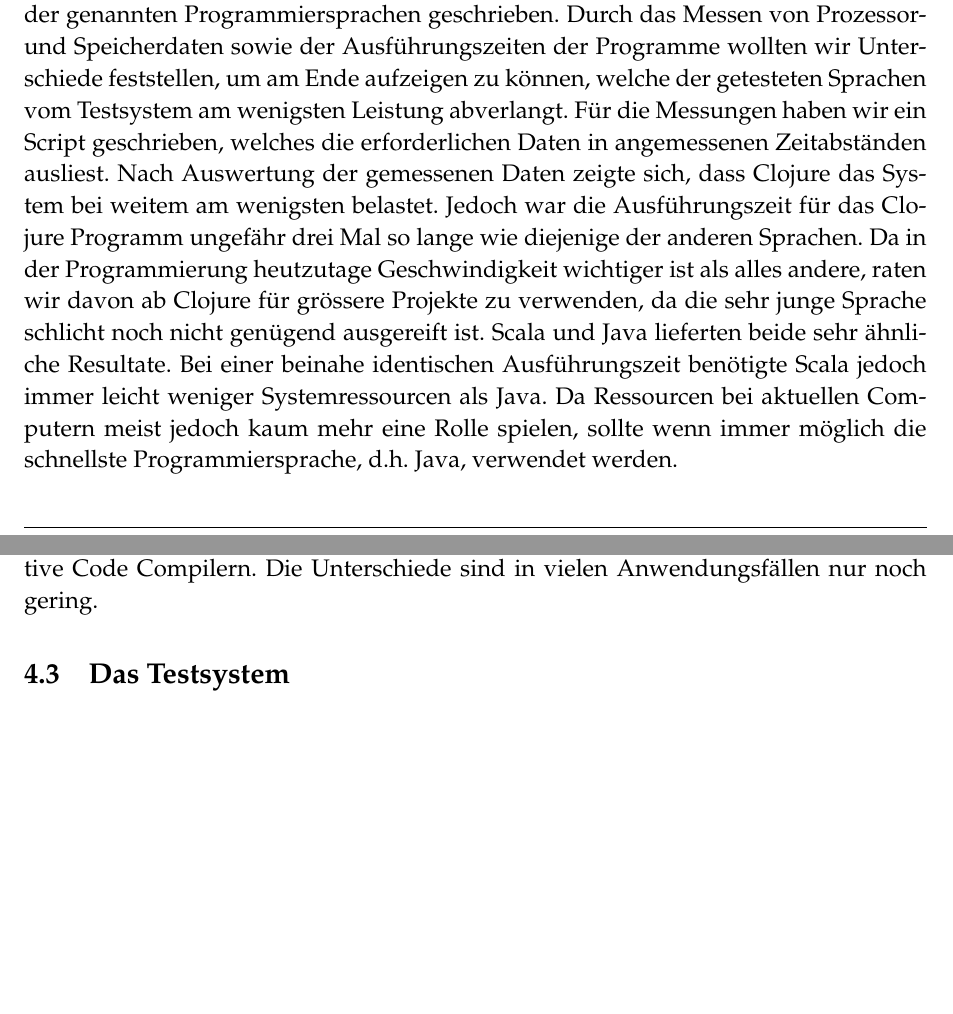
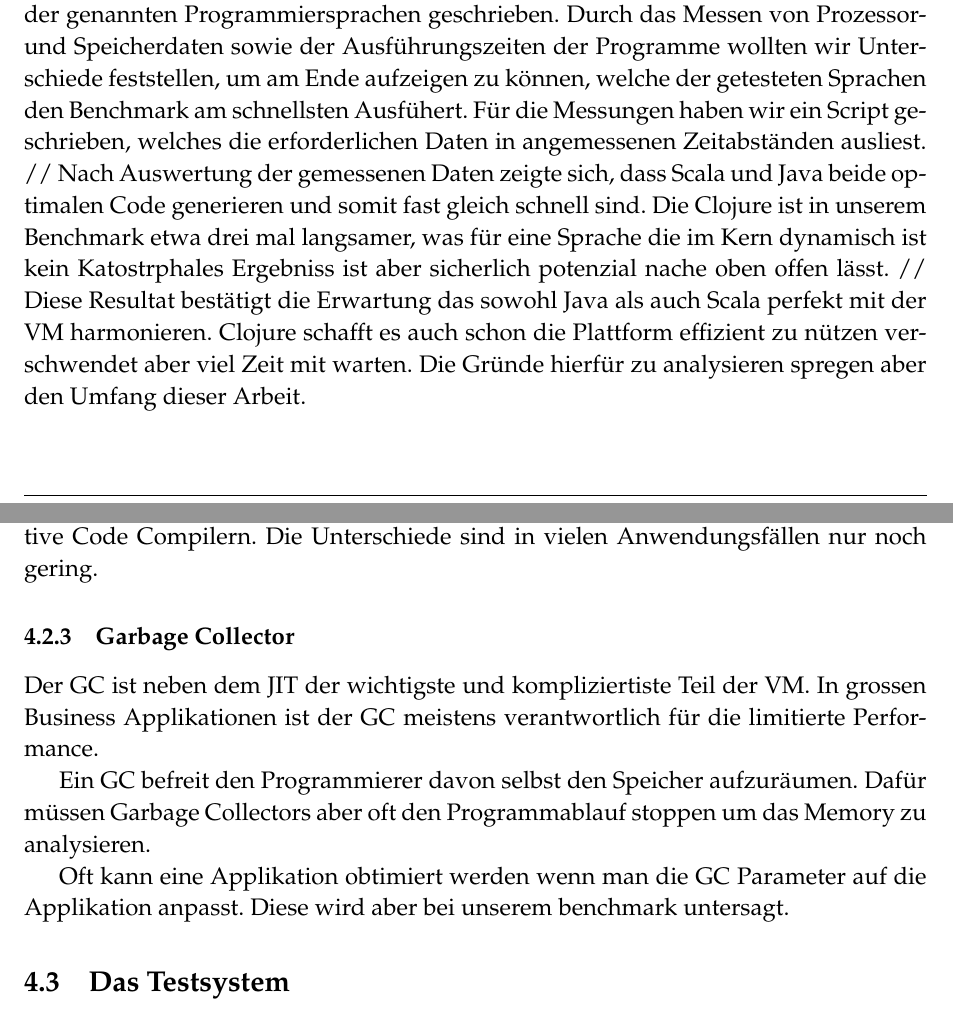
Before and after one commit to nickik/IDPA-Programmiersprachen-Benchmarken, a LaTeX document (maindoku/main.tex): two parts of pages 4 and 8 of 39, joined at a grey line, cut so that both start at the same text, the shorter picture padded with empty space. Compiled offline with pdfLaTeX.

Commit message:
code pass 2

```diff
--- a/maindoku/main.tex
+++ b/maindoku/main.tex
@@ -90,18 +115,44 @@ Am gewählten Thema interessiert uns beide in erster Linie ob tatsächlich Perfo
 
 \section{Abstract}
-Wir haben uns entschieden für unsere Maturaarbeit die Programmiersprachen Java, Clojure und Scala zu vergleichen. Wir haben dazu ein identisches Programm in jeder der genannten Programmiersprachen geschrieben. Durch das Messen von Prozessor- und Speicherdaten sowie der Ausführungszeiten der Programme wollten wir Unterschiede feststellen, um am Ende aufzeigen zu können, welche der getesteten Sprachen vom Testsystem am wenigsten Leistung abverlangt. Für die Messungen haben wir ein Script geschrieben, welches die erforderlichen Daten in angemessenen Zeitabständen ausliest. Nach Auswertung der gemessenen Daten zeigte sich, dass Clojure das System bei weitem am wenigsten belastet. Jedoch war die Ausführungszeit für das Clojure Programm ungefähr drei Mal so lange wie diejenige der anderen Sprachen. Da in der Programmierung heutzutage Geschwindigkeit wichtiger ist als alles andere, raten wir davon ab Clojure für grössere Projekte zu verwenden, da die sehr junge Sprache schlicht noch nicht genügend ausgereift ist. Scala und Java lieferten beide sehr ähnliche Resultate. Bei einer beinahe identischen Ausführungszeit benötigte Scala jedoch immer leicht weniger Systemressourcen als Java. Da Ressourcen bei aktuellen Computern meist jedoch kaum mehr eine Rolle spielen, sollte wenn immer möglich die schnellste Programmiersprache, d.h. Java, verwendet werden.
+Wir haben uns entschieden für unsere Maturaarbeit die
+Programmiersprachen Java, Clojure und Scala zu vergleichen. Wir haben
+dazu ein identisches Programm in jeder der genannten
+Programmiersprachen geschrieben. Durch das Messen von Prozessor- und
+Speicherdaten sowie der Ausführungszeiten der Programme wollten wir
+Unterschiede feststellen, um am Ende aufzeigen zu können, welche der
+getesteten Sprachen den Benchmark am schnellsten Ausf\"uhert. Für die
+Messungen haben wir ein Script geschrieben,
+welches die erforderlichen Daten in angemessenen Zeitabständen
+ausliest.
+//
+Nach Auswertung der gemessenen Daten zeigte sich, dass Scala
+und Java beide optimalen Code generieren und somit fast gleich schnell
+sind. Die Clojure ist in unserem Benchmark
+etwa drei mal langsamer, was für eine Sprache die im Kern dynamisch
+ist kein Katostrphales Ergebniss ist aber sicherlich potenzial nache
+oben offen l\"asst.
+//
+Diese Resultat best\"atigt die Erwartung das
+sowohl Java als auch Scala perfekt mit der VM harmonieren.
+Clojure schafft es auch schon die Plattform effizient zu nützen
+verschwendet aber viel Zeit mit warten. Die Gründe hierfür zu
+analysieren spregen aber den Umfang dieser Arbeit.
+
+
 \section{Einleitung}
 
 \subsection{Untersuchungsgegenstand}
 
-Wir haben uns ein sehr komplexes Thema vorgenommen. Programmiersprachen und Compiler sind, auf die Informatik bezogen, einen sehr altes Thema. \\
+Wir haben uns ein sehr komplexes Thema
+vorgenommen. Programmiersprachen und Compiler sind, auf die Informatik
+bezogen, einen sehr altes Thema. \\
+
 Hochsprachen wie wir Sie in dieser Arbeit verwenden, werden seit mehr
 als fünfzig Jahren immer wieder weiter entwickelt und verbessert. Seit
 der Anfangszeit herrscht der Konflikt zwischen hoher Abstraktion und
 Geschwindigkeit. Umso höher die Abstraktion ist, die eine
 Programmiersprache bietet, umso schwieriger ist die Programmiersprache
 auf der darunterliegenden Sprache effizient auszuführen.
-
 
 \subsection{Problemstellung}
 
@@ -272,6 +324,20 @@ die speziell für diese Hardware den Code anpassen.
 Gute JIT-Compiler sind heutzutage vergleichbar mit der Geschwindigkeiten
 von Native Code Compilern. Die Unterschiede sind in vielen
 Anwendungsf\"allen nur noch gering.
+
+\subsubsection{Garbage Collector}
+
+Der GC ist neben dem JIT der wichtigste und kompliziertiste Teil der
+VM. In grossen Business Applikationen ist der GC meistens
+verantwortlich f\"ur die limitierte Performance.
+
+Ein GC befreit den Programmierer davon selbst den Speicher
+aufzur\"aumen. Daf\"ur m\"ussen Garbage Collectors aber oft den
+Programmablauf stoppen um das Memory zu analysieren.
+
+Oft kann eine Applikation obtimiert werden wenn man die GC Parameter
+auf die Applikation anpasst. Diese wird aber bei unserem benchmark
+untersagt.
 
 \subsection{Das Testsystem}
 \subsubsection{Leistungsdaten}
```
Also changed, not shown: maindoku/main.tex (49 more changed lines), 1 other file.
